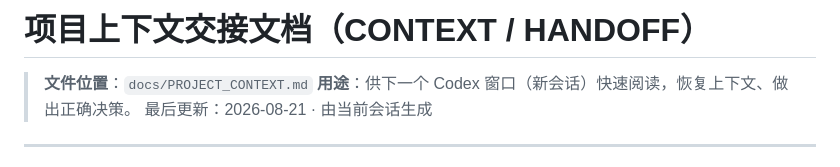
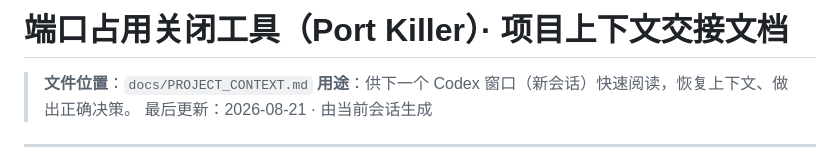
Before and after one commit to TJ-Git-version/port-killer-ui, a Markdown page: docs/PROJECT_CONTEXT.md, the part around the change. GitHub-like rendering.

Commit message:
docs: 上下文文档标题改为以仓库内容命名（端口占用关闭工具）

```diff
--- a/docs/PROJECT_CONTEXT.md
+++ b/docs/PROJECT_CONTEXT.md
@@ -1,4 +1,4 @@
-# 项目上下文交接文档（CONTEXT / HANDOFF）
+# 端口占用关闭工具（Port Killer）· 项目上下文交接文档
 
 > **文件位置**：`docs/PROJECT_CONTEXT.md`
 > **用途**：供下一个 Codex 窗口（新会话）快速阅读，恢复上下文、做出正确决策。
```
